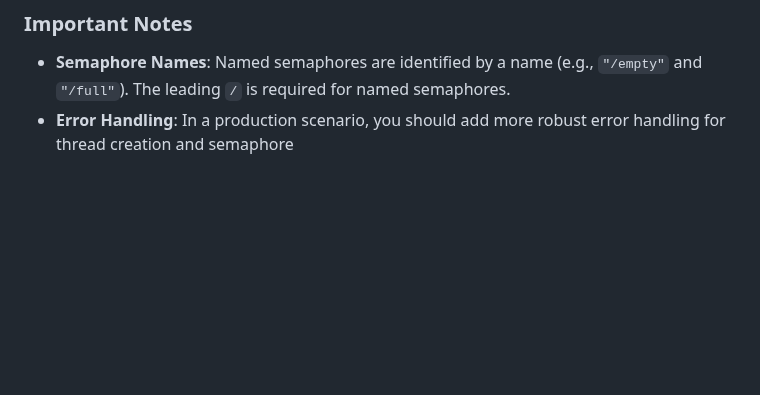
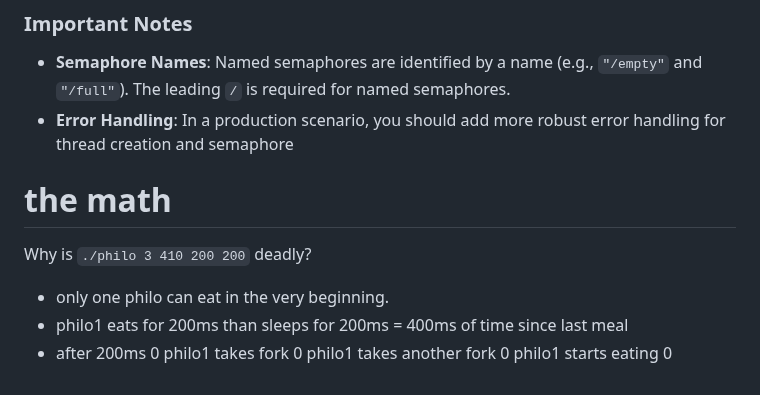
Before and after one commit to mofrim/42-philosophers, a Markdown page: philo/README.md, the part around the change. GitHub-like rendering; blank space fills up the shorter version.

Commit message:
readme: add something

```diff
--- a/philo/README.md
+++ b/philo/README.md
@@ -220,3 +220,15 @@ gcc -o producer_consumer producer_consumer.c -lpthread -lrt
   `"/empty"` and `"/full"`). The leading `/` is required for named semaphores.
 - **Error Handling**: In a production scenario, you should add more robust error
   handling for thread creation and semaphore
+
+# the math
+
+Why is `./philo 3 410 200 200` deadly?
+
+- only one philo can eat in the very beginning.
+- philo1 eats for 200ms than sleeps for 200ms = 400ms of time since last meal
+- after 200ms
+0 philo1 takes fork
+0 philo1 takes another fork
+0 philo1 starts eating
+0
```
